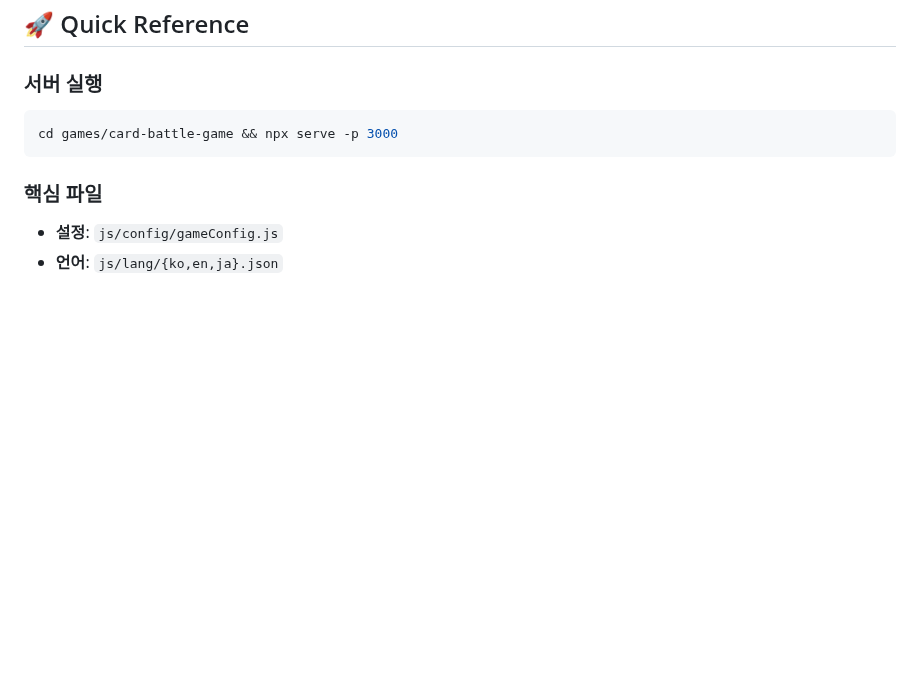
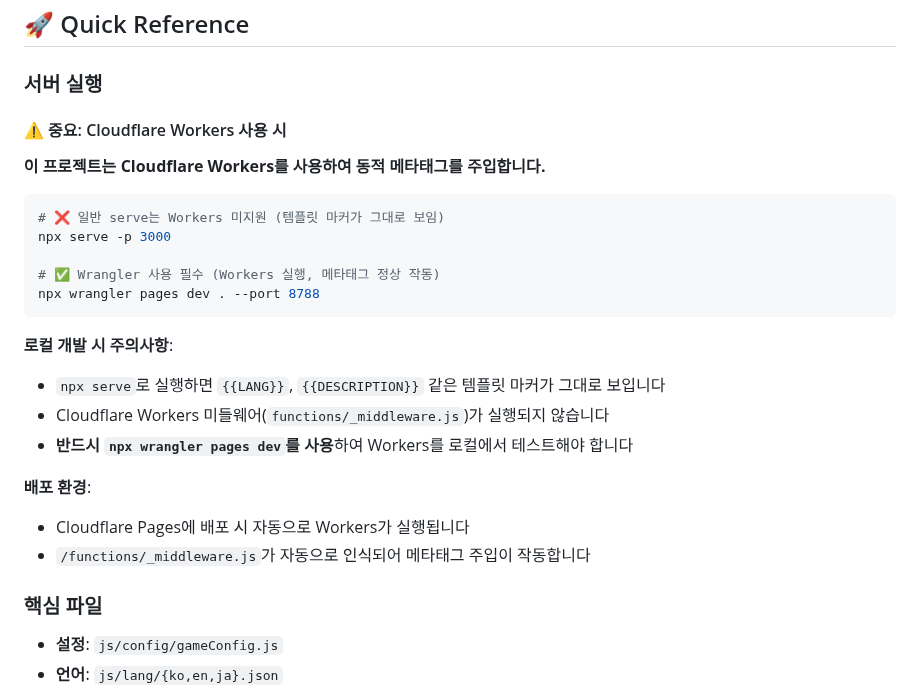
Before and after one commit to Bbins-dev/playGround, a Markdown page: games/card-battle-game/CLAUDE.md, the part around the change. Rendered like a GitHub page; blank space fills up the shorter version.

Commit message:
docs: Add Cloudflare Workers local development notes to CLAUDE.md
- Add warning about npx serve not supporting Workers
- Specify npx wrangler pages dev as required for local testing
- Explain template markers behavior without Workers
- Document deployment environment behavior

🤖 Generated with [Claude Code](https://claude.com/claude-code)

Co-Authored-By: Claude <noreply@anthropic.com>

````diff
--- a/games/card-battle-game/CLAUDE.md
+++ b/games/card-battle-game/CLAUDE.md
@@ -222,9 +222,26 @@ const coords = CanvasUtils.getCanvasCoordinates(event, canvas);
 ## 🚀 Quick Reference
 
 ### 서버 실행
+
+#### ⚠️ 중요: Cloudflare Workers 사용 시
+**이 프로젝트는 Cloudflare Workers를 사용하여 동적 메타태그를 주입합니다.**
+
 ```bash
-cd games/card-battle-game && npx serve -p 3000
+# ❌ 일반 serve는 Workers 미지원 (템플릿 마커가 그대로 보임)
+npx serve -p 3000
+
+# ✅ Wrangler 사용 필수 (Workers 실행, 메타태그 정상 작동)
+npx wrangler pages dev . --port 8788
 ```
+
+**로컬 개발 시 주의사항**:
+- `npx serve`로 실행하면 `{{LANG}}`, `{{DESCRIPTION}}` 같은 템플릿 마커가 그대로 보입니다
+- Cloudflare Workers 미들웨어(`functions/_middleware.js`)가 실행되지 않습니다
+- **반드시 `npx wrangler pages dev`를 사용**하여 Workers를 로컬에서 테스트해야 합니다
+
+**배포 환경**:
+- Cloudflare Pages에 배포 시 자동으로 Workers가 실행됩니다
+- `/functions/_middleware.js`가 자동으로 인식되어 메타태그 주입이 작동합니다
 
 ### 핵심 파일
 - **설정**: `js/config/gameConfig.js`
````
